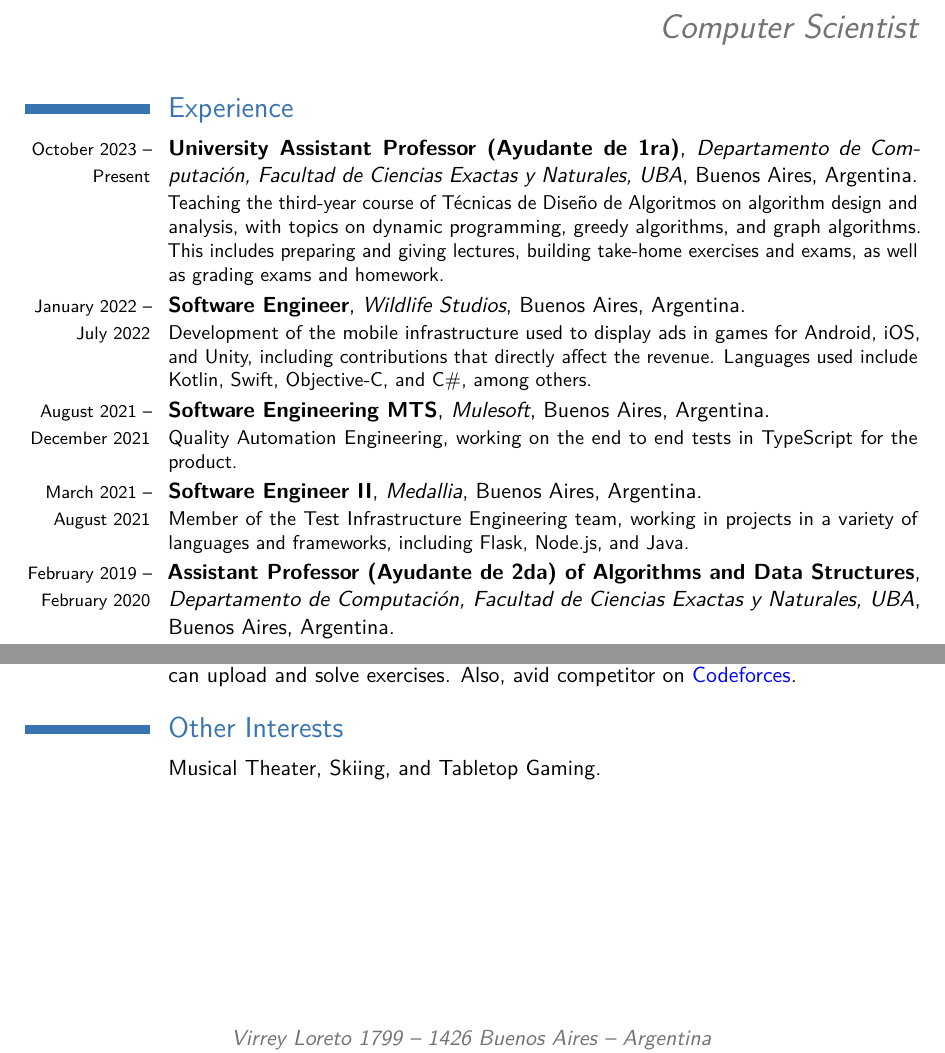
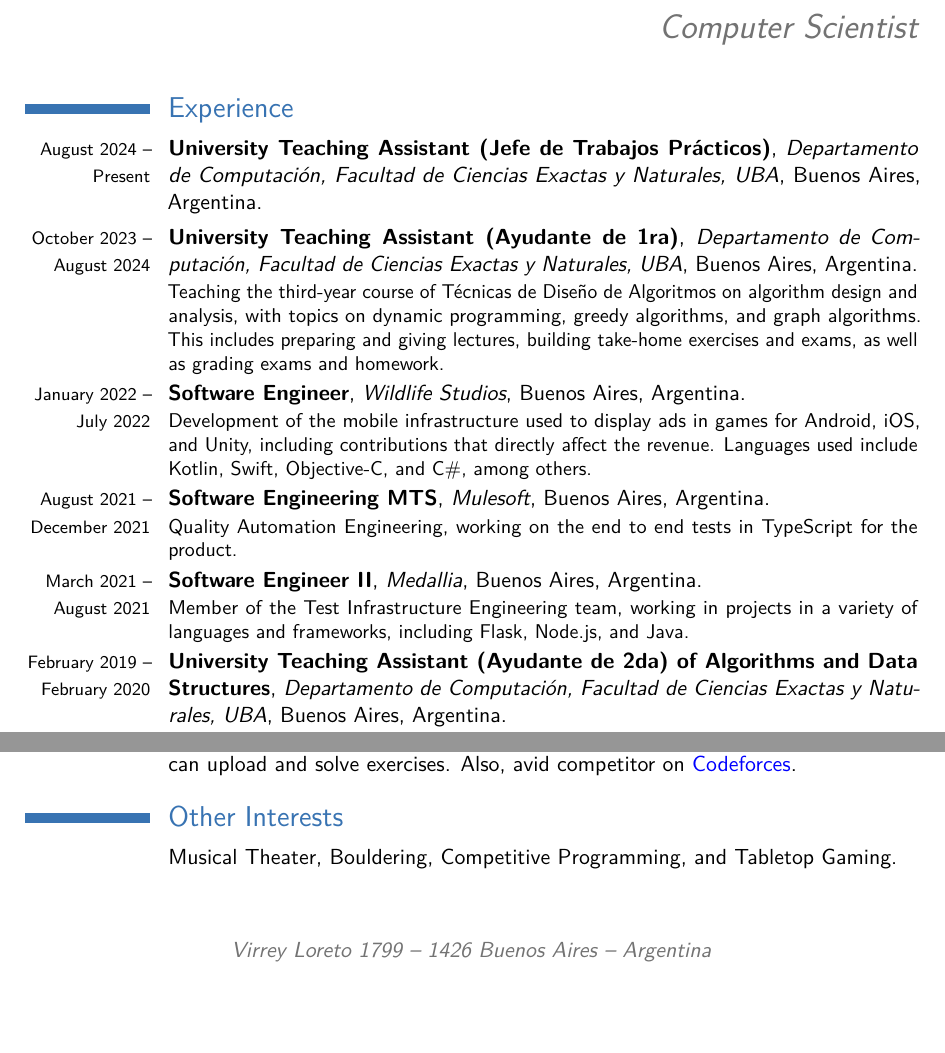
Before and after one commit to ericbrandwein/cv, a LaTeX CV (curriculum-scientist.tex): two parts of pages 1 and 2 of 2, joined at a grey line, cut so that both start at the same text, the shorter picture padded with empty space. Compiled offline with pdfLaTeX.

Commit message:
Update curriculum-scientist

```diff
--- a/curriculum-scientist.tex
+++ b/curriculum-scientist.tex
@@ -58,7 +58,9 @@
 
 \section{Experience}
 %\subsection{Vocational}
-\cventry{\footnotesize{October 2023 -- Present}}{University Assistant Professor (Ayudante de 1ra)}{Departamento de Computación, Facultad de Ciencias Exactas y Naturales, UBA}{Buenos Aires}{Argentina}{
+\cventry{\footnotesize{August 2024 -- Present}}{University Teaching Assistant (Jefe de Trabajos Prácticos)}{Departamento de Computación, Facultad de Ciencias Exactas y Naturales, UBA}{Buenos Aires}{Argentina}{}
+
+\cventry{\footnotesize{October 2023 -- August 2024}}{University Teaching Assistant (Ayudante de 1ra)}{Departamento de Computación, Facultad de Ciencias Exactas y Naturales, UBA}{Buenos Aires}{Argentina}{
   Teaching the third-year course of Técnicas de Diseño de Algoritmos on algorithm design and analysis, with topics on dynamic programming, greedy algorithms, and graph algorithms. This includes preparing and giving lectures, building take-home exercises and exams, as well as grading exams and homework.
 }
 \cventry{\footnotesize{January 2022 -- July 2022}}{Software Engineer}{Wildlife Studios}{Buenos Aires}{Argentina}{
@@ -71,7 +73,7 @@
   Member of the Test Infrastructure Engineering team, working in projects in a variety of
   languages and frameworks, including Flask, Node.js, and Java.
 }
-\cventry{\footnotesize{February 2019 -- February 2020}}{Assistant Professor (Ayudante de 2da) of Algorithms and Data Structures}{Departamento de Computación, Facultad de Ciencias Exactas y Naturales, UBA}{Buenos Aires}{Argentina}{
+\cventry{\footnotesize{February 2019 -- February 2020}}{University Teaching Assistant (Ayudante de 2da) of Algorithms and Data Structures}{Departamento de Computación, Facultad de Ciencias Exactas y Naturales, UBA}{Buenos Aires}{Argentina}{
   Teaching first year students how to write their first programs in C++.
 }%
 \cventry{\footnotesize{February 2018 -- February 2020}}{Programming Tutor}{}{Buenos Aires}{Argentina}{
@@ -147,7 +149,7 @@ My most recent contributions were made to \textcolor{blue}{\href{https://github.
 %\cvlistdoubleitem{Item 3}{Item 6. Like item 3 in the single column list before, this item is particularly long to wrap over several lines.}
 
 \section{Other Interests}
-\cvitem{}{Musical Theater, Skiing, and Tabletop Gaming.}
+\cvitem{}{Musical Theater, Bouldering, Competitive Programming, and Tabletop Gaming.}
 %\cvitem{hobby 2}{Description}
 %\cvitem{hobby 3}{Description}
 
```
Also changed, not shown: curriculum-scientist.pdf.
